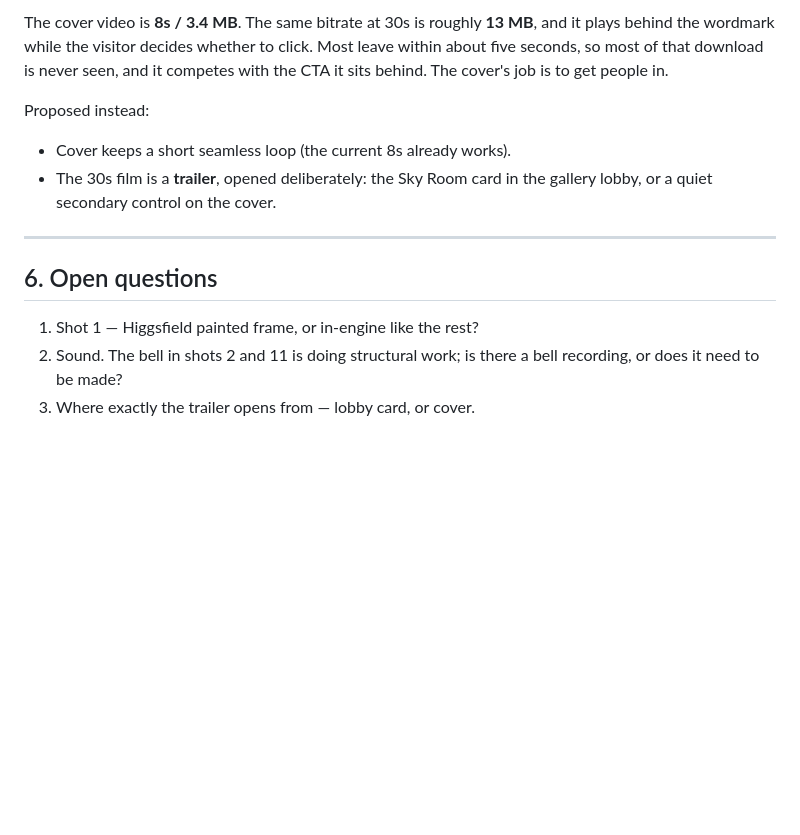
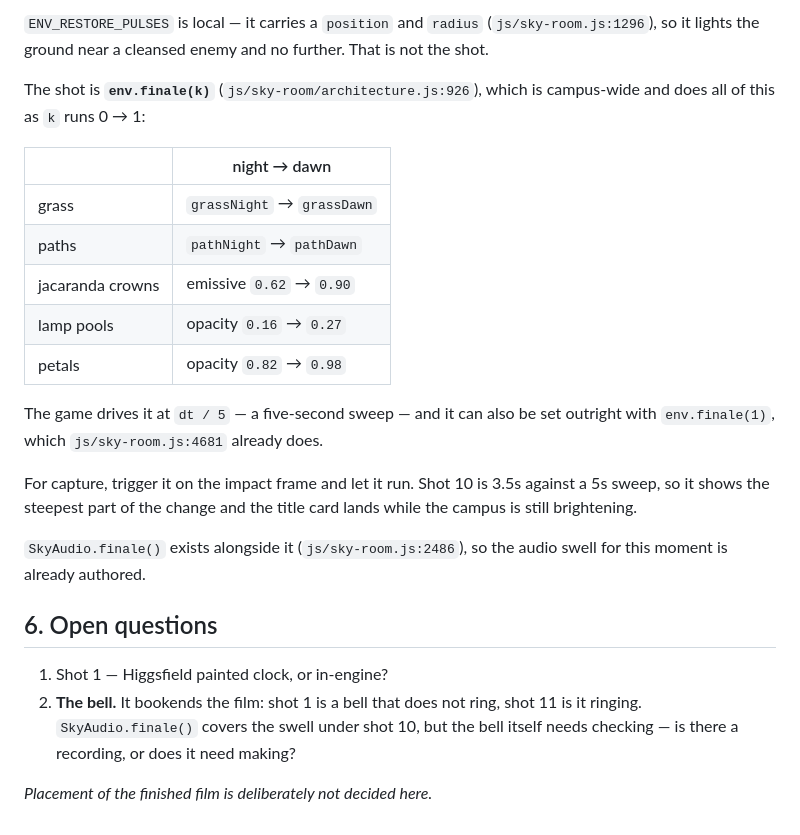
Before and after one commit to Wesleywu0407/2ndgames, a Markdown page: docs/SKYVEIL_TRAILER_30S.md, the part around one of its changes. Rendered like a GitHub page; blank space fills up the shorter version.

```diff
--- a/docs/SKYVEIL_TRAILER_30S.md
+++ b/docs/SKYVEIL_TRAILER_30S.md
@@ -103,20 +107,34 @@ exist is worse than no trailer.
 
-The cover video is **8s / 3.4 MB**. The same bitrate at 30s is roughly **13 MB**,
-and it plays behind the wordmark while the visitor decides whether to click. Most
-leave within about five seconds, so most of that download is never seen, and it
-competes with the CTA it sits behind. The cover's job is to get people in.
+`ENV_RESTORE_PULSES` is local — it carries a `position` and `radius`
+(`js/sky-room.js:1296`), so it lights the ground near a cleansed enemy and no
+further. That is not the shot.
 
-Proposed instead:
+The shot is **`env.finale(k)`** (`js/sky-room/architecture.js:926`), which is
+campus-wide and does all of this as `k` runs 0 → 1:
 
-- Cover keeps a short seamless loop (the current 8s already works).
-- The 30s film is a **trailer**, opened deliberately: the Sky Room card in the
-  gallery lobby, or a quiet secondary control on the cover.
+| | night → dawn |
+|---|---|
+| grass | `grassNight` → `grassDawn` |
+| paths | `pathNight` → `pathDawn` |
+| jacaranda crowns | emissive `0.62` → `0.90` |
+| lamp pools | opacity `0.16` → `0.27` |
+| petals | opacity `0.82` → `0.98` |
 
----
+The game drives it at `dt / 5` — a five-second sweep — and it can also be set
+outright with `env.finale(1)`, which `js/sky-room.js:4681` already does.
+
+For capture, trigger it on the impact frame and let it run. Shot 10 is 3.5s
+against a 5s sweep, so it shows the steepest part of the change and the title
+card lands while the campus is still brightening.
+
+`SkyAudio.finale()` exists alongside it (`js/sky-room.js:2486`), so the audio
+swell for this moment is already authored.
 
 ## 6. Open questions
 
-1. Shot 1 — Higgsfield painted frame, or in-engine like the rest?
-2. Sound. The bell in shots 2 and 11 is doing structural work; is there a bell
-   recording, or does it need to be made?
-3. Where exactly the trailer opens from — lobby card, or cover.
+1. Shot 1 — Higgsfield painted clock, or in-engine?
+2. **The bell.** It bookends the film: shot 1 is a bell that does not ring, shot
+   11 is it ringing. `SkyAudio.finale()` covers the swell under shot 10, but the
+   bell itself needs checking — is there a recording, or does it need making?
+
+*Placement of the finished film is deliberately not decided here.*
```
Also changed, not shown: other parts of docs/SKYVEIL_TRAILER_30S.md (+68 -64 lines).
